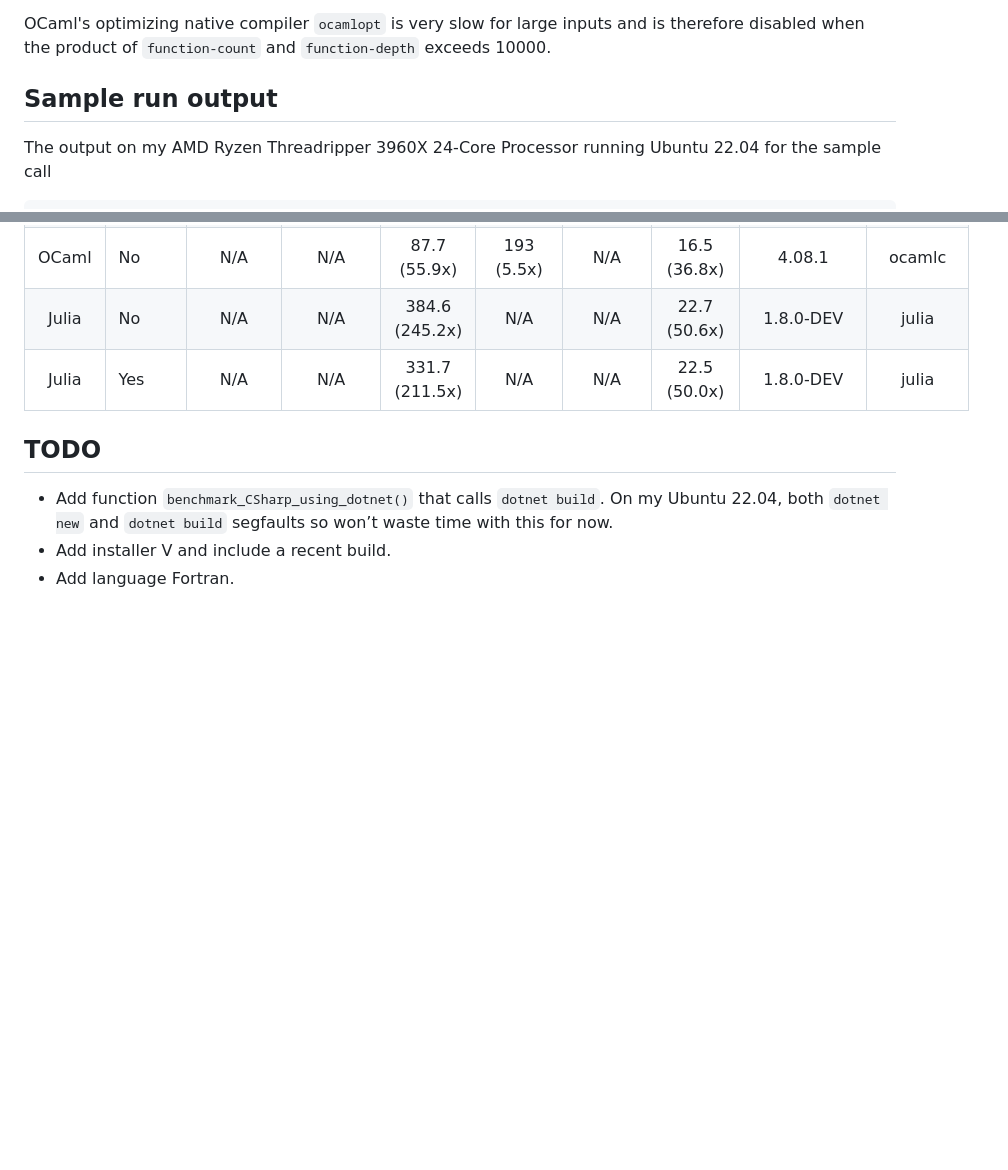
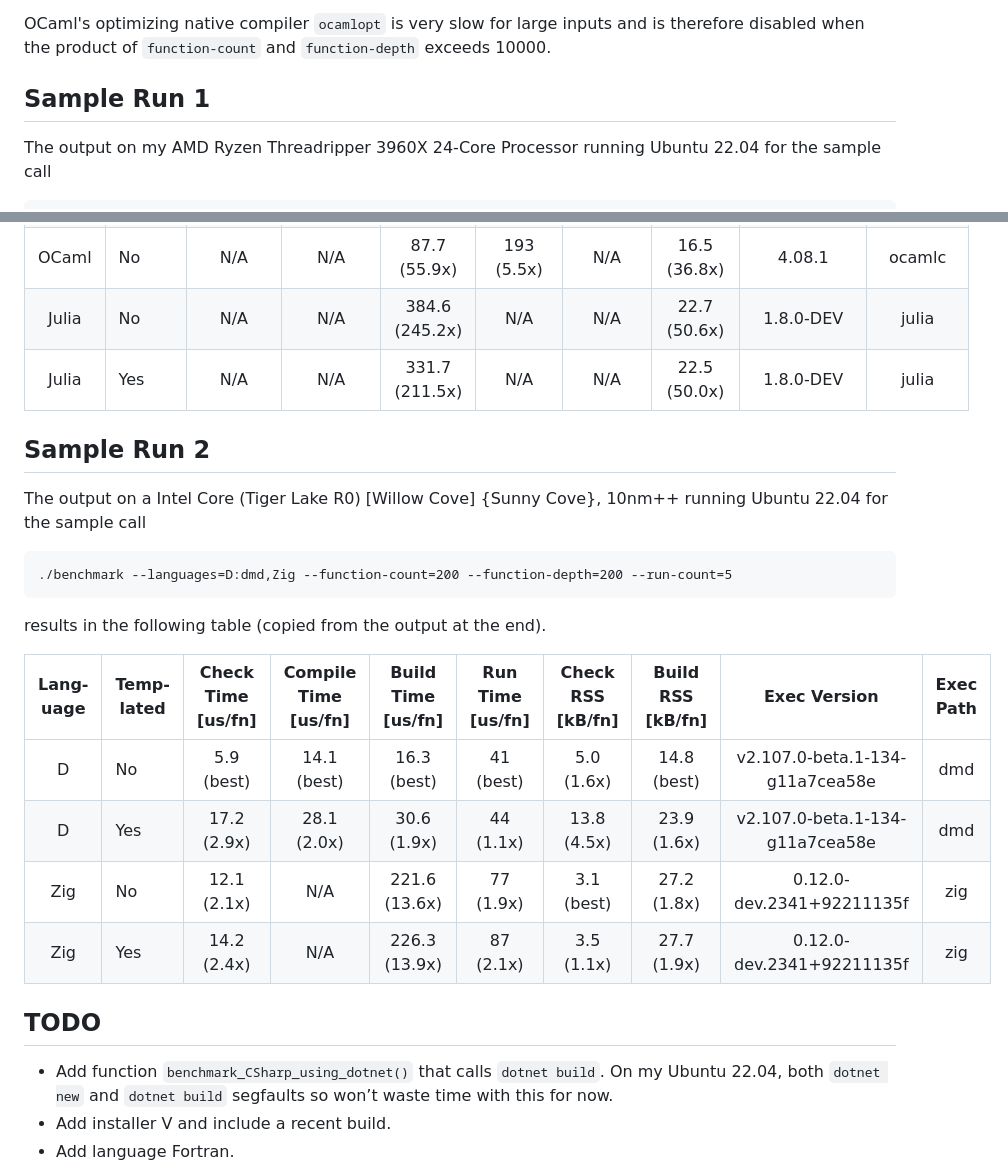
Before and after one commit to nordlow/compiler-benchmark, a Markdown page: README.md, 2 parts joined by grey strips. GitHub-like rendering; blank space fills up the shorter version.

Commit message:
Update README.md: Add sample run 2

```diff
--- a/README.md
+++ b/README.md
@@ -141,7 +141,7 @@ OCaml's optimizing native compiler `ocamlopt` is very slow for large inputs and
 is therefore disabled when the product of `function-count` and `function-depth`
 exceeds 10000.
 
-## Sample run output
+## Sample Run 1
 
 The output on my AMD Ryzen Threadripper 3960X 24-Core Processor running Ubuntu
 22.04 for the sample call
@@ -196,6 +196,23 @@ results in the following table (copied from the output at the end).
 | Julia     | No         |    N/A             |    N/A               |  384.6 (245.2x)    |    N/A           |    N/A            |   22.7 (50.6x)    | 1.8.0-DEV    | julia     |
 | Julia     | Yes        |    N/A             |    N/A               |  331.7 (211.5x)    |    N/A           |    N/A            |   22.5 (50.0x)    | 1.8.0-DEV    | julia     |
 
+## Sample Run 2
+
+The output on a Intel Core (Tiger Lake R0) [Willow Cove] {Sunny Cove}, 10nm++
+running Ubuntu 22.04 for the sample call
+
+    ./benchmark --languages=D:dmd,Zig --function-count=200 --function-depth=200 --run-count=5
+
+results in the following table (copied from the output at the end).
+
+| Lang-uage | Temp-lated | Check Time [us/fn] | Compile Time [us/fn] | Build Time [us/fn] | Run Time [us/fn] | Check RSS [kB/fn] | Build RSS [kB/fn] | Exec Version | Exec Path |
+| :-------: | ---------- | :----------------: | :------------------: | :----------------: | :--------------: | :---------------: | :---------------: | :----------: | :-------: |
+| D         | No         |    5.9 (best)      |   14.1 (best)        |   16.3 (best)      |     41 (best)    |    5.0 (1.6x)     |   14.8 (best)     | v2.107.0-beta.1-134-g11a7cea58e | dmd       |
+| D         | Yes        |   17.2 (2.9x)      |   28.1 (2.0x)        |   30.6 (1.9x)      |     44 (1.1x)    |   13.8 (4.5x)     |   23.9 (1.6x)     | v2.107.0-beta.1-134-g11a7cea58e | dmd       |
+| Zig       | No         |   12.1 (2.1x)      |    N/A               |  221.6 (13.6x)     |     77 (1.9x)    |    3.1 (best)     |   27.2 (1.8x)     | 0.12.0-dev.2341+92211135f | zig       |
+| Zig       | Yes        |   14.2 (2.4x)      |    N/A               |  226.3 (13.9x)     |     87 (2.1x)    |    3.5 (1.1x)     |   27.7 (1.9x)     | 0.12.0-dev.2341+92211135f | zig       |
+
+
 ## TODO
 
 - Add function `benchmark_CSharp_using_dotnet()` that calls `dotnet build`. On
```
